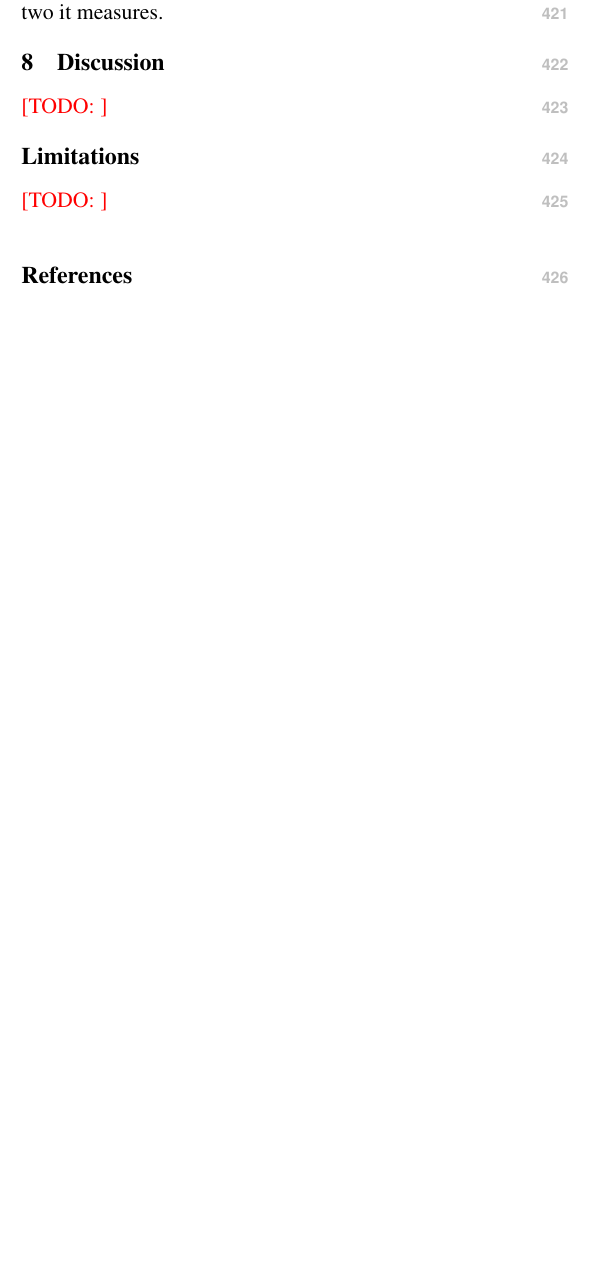
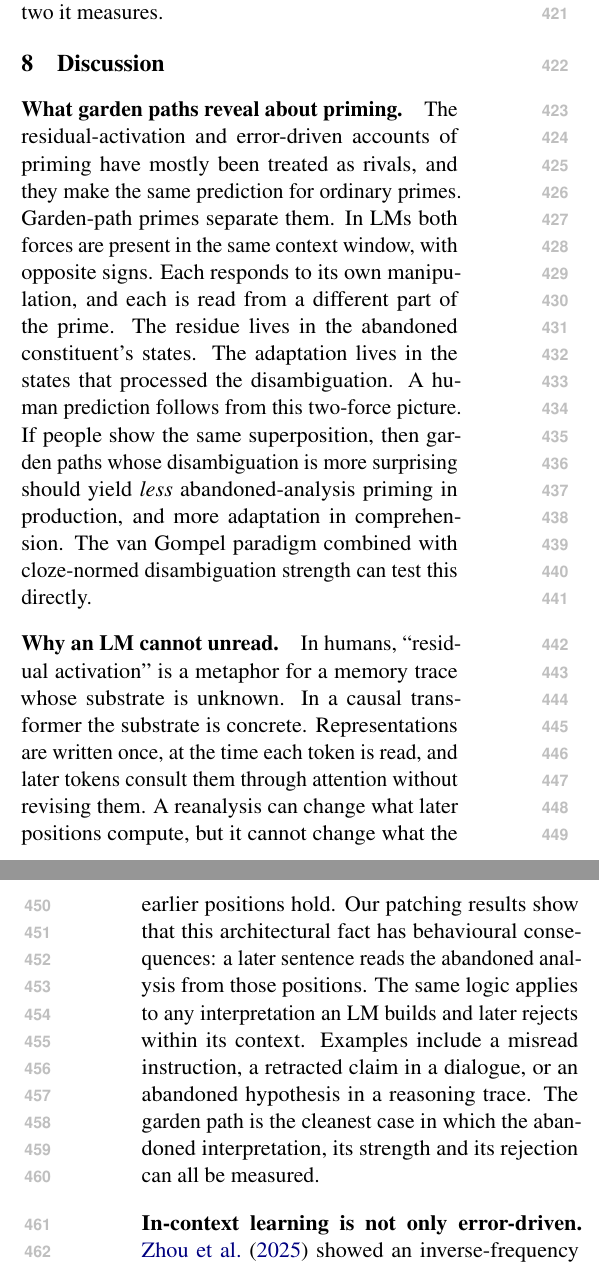
Before and after one commit to Nhckdvrl/garden-path, a LaTeX paper (paper/main.tex): part of one column of page 5 of 6 before the commit and two parts of the columns of pages 5 and 6 of 7 after it, the two joined at a grey line, cut so that both start at the same text, the shorter picture padded with empty space. Compiled offline with pdfLaTeX.

Commit message:
Paper draft: discussion and limitations; builds (7 pages)
Co-Authored-By: Claude Opus 5.5 <noreply@anthropic.com>

```diff
--- a/paper/main.tex
+++ b/paper/main.tex
@@ -147,7 +147,11 @@ Qwen2.5-32B & .61 & .01 & 1.94 & $-$.72 & +1.56\\
 \paragraph{QA lingering is a different phenomenon.} LMs answer \ex{Did the man hunt the deer?} with Yes after the garden path, often and more so for longer ambiguous regions, as humans do \citep{christianson2001}. But item by item, this comprehension ``lingering'' is unrelated to the production residue: $r$ from $-.30$ to $+.15$ in 10/10 models that pass the comprehension controls, with split-half reliabilities of .77--.98 for both measures. It also fails to track the garden path itself. A context sentence that restates the main clause reduces it in 7/7 models. A full reordered paraphrase, which removes the garden path more thoroughly, reduces it less. Reports of LM ``lingering'' based on QA \citep{li2024incremental,amouyal2025} and the representational persistence we measure here are therefore not the same thing. A claim that LMs are human-like or unlike humans on garden paths has to say which of the two it measures.
 
 \section{Discussion}
-\TODO{}
+
+\paragraph{What garden paths reveal about priming.} The residual-activation and error-driven accounts of priming have mostly been treated as rivals, and they make the same prediction for ordinary primes. Garden-path primes separate them. In LMs both forces are present in the same context window, with opposite signs. Each responds to its own manipulation, and each is read from a different part of the prime. The residue lives in the abandoned constituent's states. The adaptation lives in the states that processed the disambiguation. A human prediction follows from this two-force picture. If people show the same superposition, then garden paths whose disambiguation is more surprising should yield \emph{less} abandoned-analysis priming in production, and more adaptation in comprehension. The van Gompel paradigm combined with cloze-normed disambiguation strength can test this directly.
+
+\paragraph{Why an LM cannot unread.} In humans, ``residual activation'' is a metaphor for a memory trace whose substrate is unknown. In a causal transformer the substrate is concrete. Representations are written once, at the time each token is read, and later tokens consult them through attention without revising them. A reanalysis can change what later positions compute, but it cannot change what the earlier positions hold. Our patching results show that this architectural fact has behavioural consequences: a later sentence reads the abandoned analysis from those positions. The same logic applies to any interpretation an LM builds and later rejects within its context. Examples include a misread instruction, a retracted claim in a dialogue, or an abandoned hypothesis in a reasoning trace. The garden path is the cleanest case in which the abandoned interpretation, its strength and its rejection can all be measured.
+
+\paragraph{In-context learning is not only error-driven.} \citet{zhou2025icl} showed an inverse-frequency effect in LM priming and concluded that in-context learning is a form of error-driven learning. Our error force, causal within families and located in the post-disambiguation states, supports that conclusion. But an error-driven learner would not prime the analysis that was \emph{rejected}. The residue shows that context effects in LMs also include persistence of representations that the error signal has already overruled.
 
 \section*{Limitations}
-\TODO{}
```
Also changed, not shown: paper/main.tex (9 more changed lines), 1 other file.
